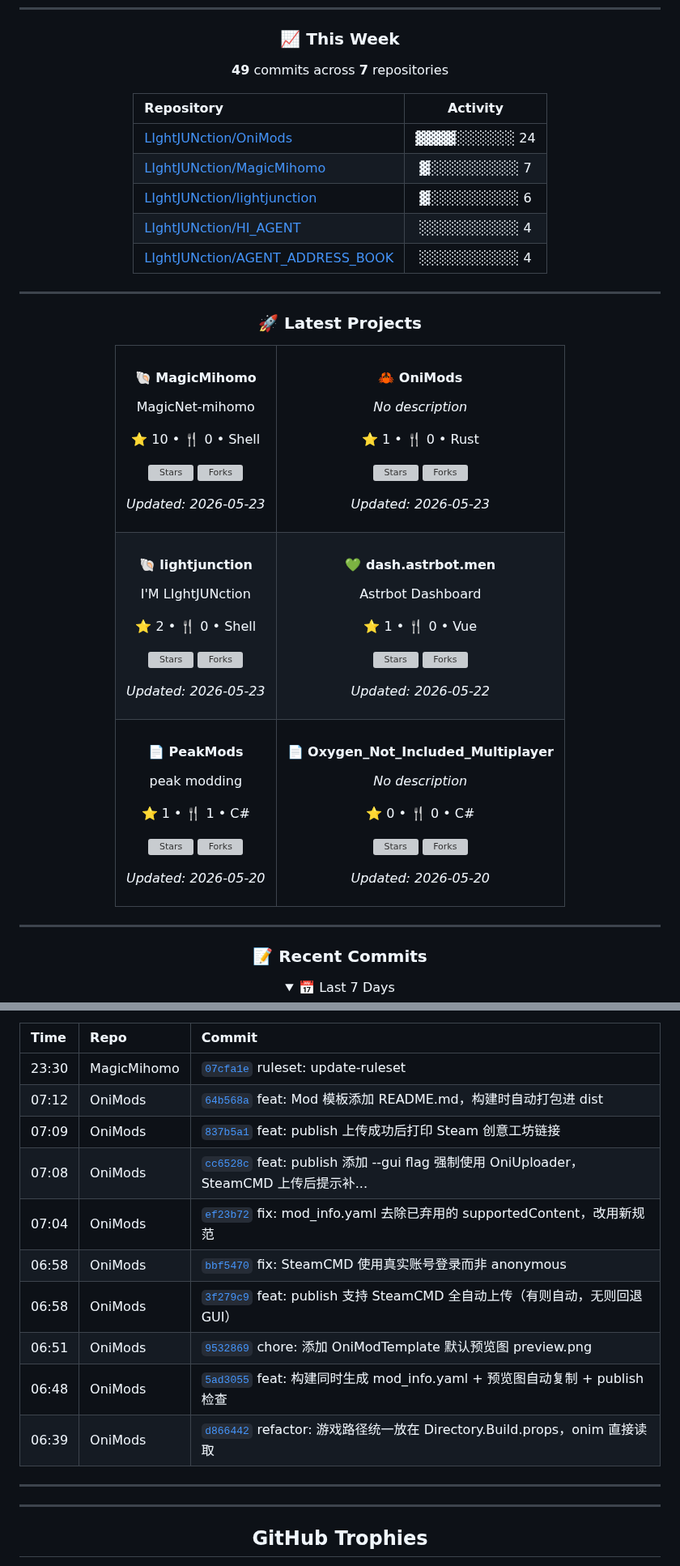
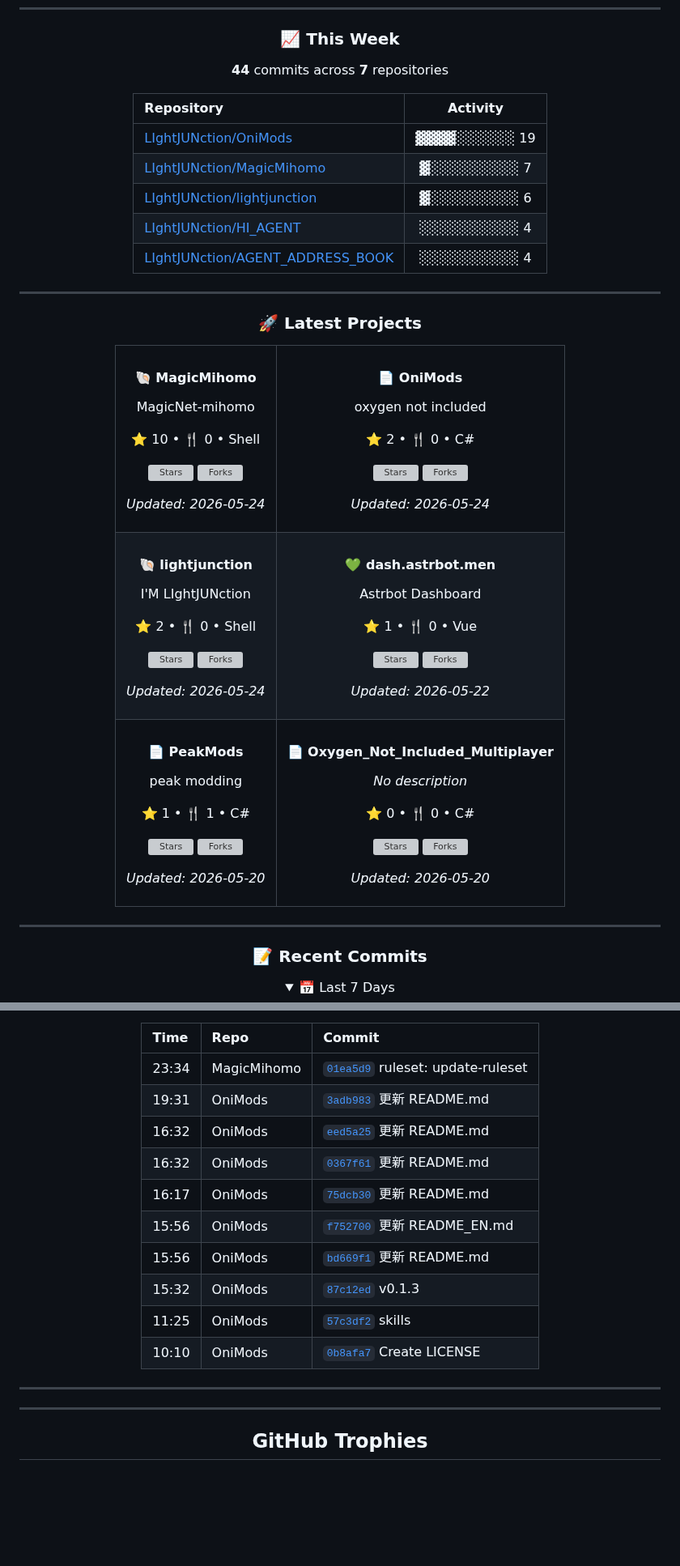
Before and after one commit to LIghtJUNction/lightjunction, a Markdown page: README.md, 2 parts joined by grey strips. Shown at 81% size. Drawn GitHub-style; folded sections open; blank space fills up the shorter version; grey boxes are pictures that could not be loaded.

Commit message:
docs: daily update 2026-05-25

```diff
--- a/README.md
+++ b/README.md
@@ -144,15 +144,17 @@ curl -sSL https://raw.githubusercontent.com/LIghtJUNction/lightjunction/main/dep
 
 
 
+
+
 <!-- START_DYNAMIC_SUMMARY -->
 
 ### 📈 This Week
 
-**49** commits across **7** repositories
+**44** commits across **7** repositories
 
 | Repository | Activity |
 |:-----------|:--------:|
-| [LIghtJUNction/OniMods](https://github.com/LIghtJUNction/OniMods) | ▓▓▓▓░░░░░░ 24 |
+| [LIghtJUNction/OniMods](https://github.com/LIghtJUNction/OniMods) | ▓▓▓▓░░░░░░ 19 |
 | [LIghtJUNction/MagicMihomo](https://github.com/LIghtJUNction/MagicMihomo) | ▓░░░░░░░░░ 7 |
 | [LIghtJUNction/lightjunction](https://github.com/LIghtJUNction/lightjunction) | ▓░░░░░░░░░ 6 |
 | [LIghtJUNction/HI_AGENT](https://github.com/LIghtJUNction/HI_AGENT) | ░░░░░░░░░░ 4 |
@@ -161,6 +163,8 @@ curl -sSL https://raw.githubusercontent.com/LIghtJUNction/lightjunction/main/dep
 ---
 
 <!-- END_DYNAMIC_SUMMARY -->
+
+
 
 
 
@@ -267,20 +271,20 @@ MagicNet-mihomo
 ![Stars](https://img.shields.io/github/stars/LIghtJUNction/MagicMihomo?style=flat-square&labelColor=0d1117&color=ffcb2f)
 ![Forks](https://img.shields.io/github/forks/LIghtJUNction/MagicMihomo?style=flat-square&labelColor=0d1117&color=4ecdc4)
 
-_Updated: 2026-05-23_
+_Updated: 2026-05-24_
 
 </td>
 <td align="center" valign="top">
 
-#### 🦀 OniMods
-_No description_
+#### 📄 OniMods
+oxygen not included
 
-⭐ 1 • 🍴 0 • Rust
+⭐ 2 • 🍴 0 • C#
 
 ![Stars](https://img.shields.io/github/stars/LIghtJUNction/OniMods?style=flat-square&labelColor=0d1117&color=ffcb2f)
 ![Forks](https://img.shields.io/github/forks/LIghtJUNction/OniMods?style=flat-square&labelColor=0d1117&color=4ecdc4)
 
-_Updated: 2026-05-23_
+_Updated: 2026-05-24_
 
 </td>
 </tr><tr>
@@ -294,7 +298,7 @@ I'M LIghtJUNction
 ![Stars](https://img.shields.io/github/stars/LIghtJUNction/lightjunction?style=flat-square&labelColor=0d1117&color=ffcb2f)
 ![Forks](https://img.shields.io/github/forks/LIghtJUNction/lightjunction?style=flat-square&labelColor=0d1117&color=4ecdc4)
 
-_Updated: 2026-05-23_
+_Updated: 2026-05-24_
 
 </td>
 <td align="center" valign="top">
@@ -429,6 +433,8 @@ _Updated: 2026-05-20_
 
 
 
+
+
 <!-- START_DYNAMIC_COMMITS -->
 
 ### 📝 Recent Commits
@@ -440,22 +446,24 @@ _Updated: 2026-05-20_
 
 | Time | Repo | Commit |
 |:-----|:-----|:-------|
-| 23:30 | MagicMihomo | [`07cfa1e`](https://github.com/LIghtJUNction/MagicMihomo/commit/07cfa1e68a31e9cf9f496e36b0951ff03fd28db0) ruleset: update-ruleset |
-| 07:12 | OniMods | [`64b568a`](https://github.com/LIghtJUNction/OniMods/commit/64b568a9d9de96ae645e72c91263b6ac6edb211a) feat: Mod 模板添加 README.md，构建时自动打包进 dist |
-| 07:09 | OniMods | [`837b5a1`](https://github.com/LIghtJUNction/OniMods/commit/837b5a1122c4eb7fa60d3d0dde51b16ce6709220) feat: publish 上传成功后打印 Steam 创意工坊链接 |
-| 07:08 | OniMods | [`cc6528c`](https://github.com/LIghtJUNction/OniMods/commit/cc6528c0a0ce1bc36eee6e296e440e2b72f1b10f) feat: publish 添加 --gui flag 强制使用 OniUploader，SteamCMD 上传后提示补... |
-| 07:04 | OniMods | [`ef23b72`](https://github.com/LIghtJUNction/OniMods/commit/ef23b7230bba1c11fd09b8288c2a49cf5f29cf9e) fix: mod_info.yaml 去除已弃用的 supportedContent，改用新规范 |
-| 06:58 | OniMods | [`bbf5470`](https://github.com/LIghtJUNction/OniMods/commit/bbf5470e30f8570fce9687540e2a9d6fe7aca118) fix: SteamCMD 使用真实账号登录而非 anonymous |
-| 06:58 | OniMods | [`3f279c9`](https://github.com/LIghtJUNction/OniMods/commit/3f279c9686e848f1bd236121c678b4dc30379a75) feat: publish 支持 SteamCMD 全自动上传（有则自动，无则回退 GUI） |
-| 06:51 | OniMods | [`9532869`](https://github.com/LIghtJUNction/OniMods/commit/95328694b2b81e243932160948da28c668d0ba32) chore: 添加 OniModTemplate 默认预览图 preview.png |
-| 06:48 | OniMods | [`5ad3055`](https://github.com/LIghtJUNction/OniMods/commit/5ad3055c2dde75b8517cd8afeb94134a213f6783) feat: 构建同时生成 mod_info.yaml + 预览图自动复制 + publish 检查 |
-| 06:39 | OniMods | [`d866442`](https://github.com/LIghtJUNction/OniMods/commit/d866442ddd38243ee798d32202c61fe0f1ea85fa) refactor: 游戏路径统一放在 Directory.Build.props，onim 直接读取 |
+| 23:34 | MagicMihomo | [`01ea5d9`](https://github.com/LIghtJUNction/MagicMihomo/commit/01ea5d9758afd8095ec8b738bd7e9dbbe277e350) ruleset: update-ruleset |
+| 19:31 | OniMods | [`3adb983`](https://github.com/LIghtJUNction/OniMods/commit/3adb983d9b1a0ed00082fd36d20fc528aecbe82d) 更新 README.md |
+| 16:32 | OniMods | [`eed5a25`](https://github.com/LIghtJUNction/OniMods/commit/eed5a25fcd6b242a4953a0c1e7f577426bed6814) 更新 README.md |
+| 16:32 | OniMods | [`0367f61`](https://github.com/LIghtJUNction/OniMods/commit/0367f61216df2a01cd9a5ffd775545734f980d10) 更新 README.md |
+| 16:17 | OniMods | [`75dcb30`](https://github.com/LIghtJUNction/OniMods/commit/75dcb30856c2d7043afb7a258b0a5df4e6f13a97) 更新 README.md |
+| 15:56 | OniMods | [`f752700`](https://github.com/LIghtJUNction/OniMods/commit/f752700a4c15cc10cdde84dfda0f0d3eb423bc74) 更新 README_EN.md |
+| 15:56 | OniMods | [`bd669f1`](https://github.com/LIghtJUNction/OniMods/commit/bd669f132f5cd27dddf5f9b2e6aa4732d1219a05) 更新 README.md |
+| 15:32 | OniMods | [`87c12ed`](https://github.com/LIghtJUNction/OniMods/commit/87c12edbf30954eedc046c8ba1fa5ecd44718b1e) v0.1.3 |
+| 11:25 | OniMods | [`57c3df2`](https://github.com/LIghtJUNction/OniMods/commit/57c3df2475baa9809270ef25b5935e82e0c889ca) skills |
+| 10:10 | OniMods | [`0b8afa7`](https://github.com/LIghtJUNction/OniMods/commit/0b8afa72f2bfc7b2c621c2aef40d90fe0f79e043) Create LICENSE |
 
 </details>
 
 ---
 
 <!-- END_DYNAMIC_COMMITS -->
+
+
 
 
 
```
Also changed, not shown: other parts of README.md (+2 -2 lines).
